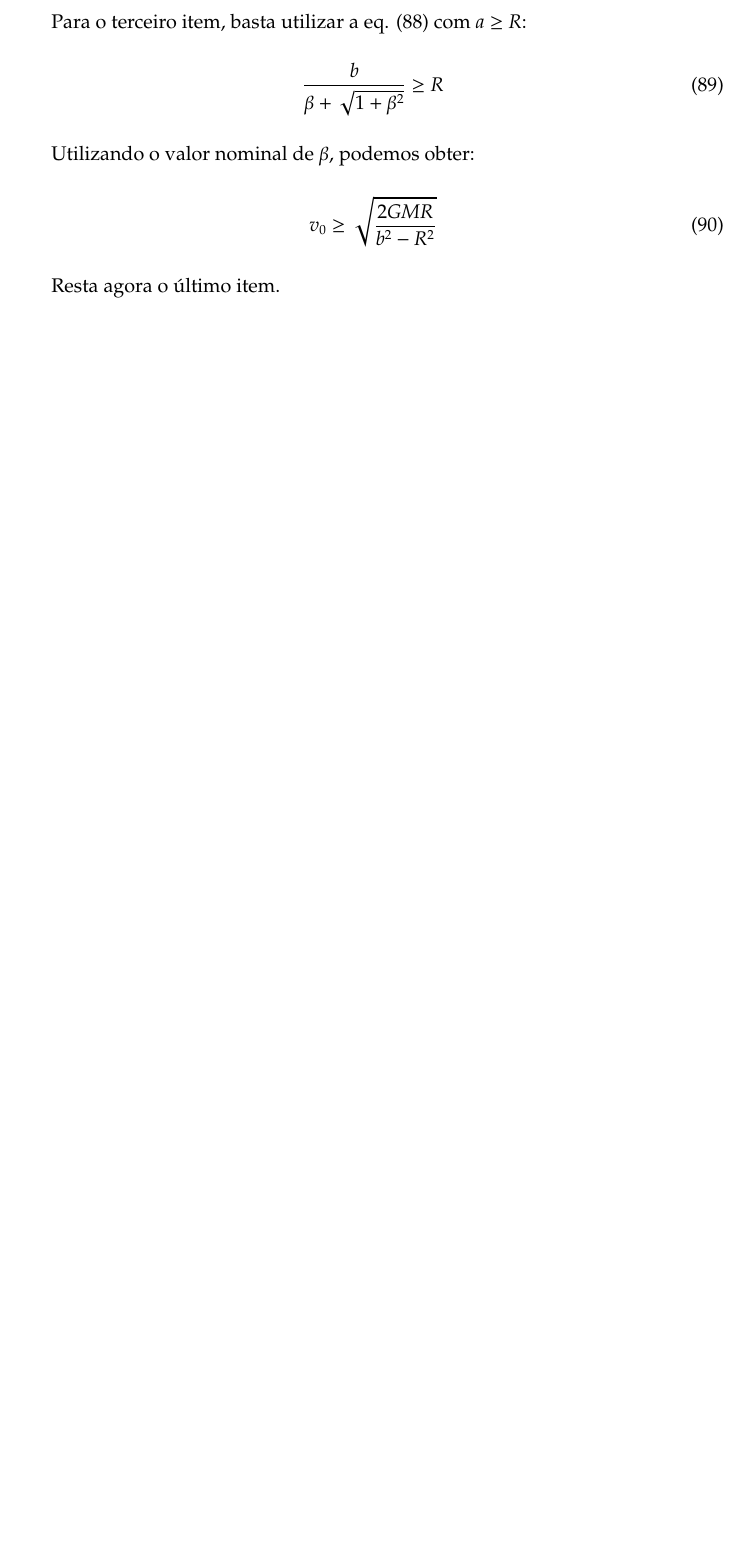
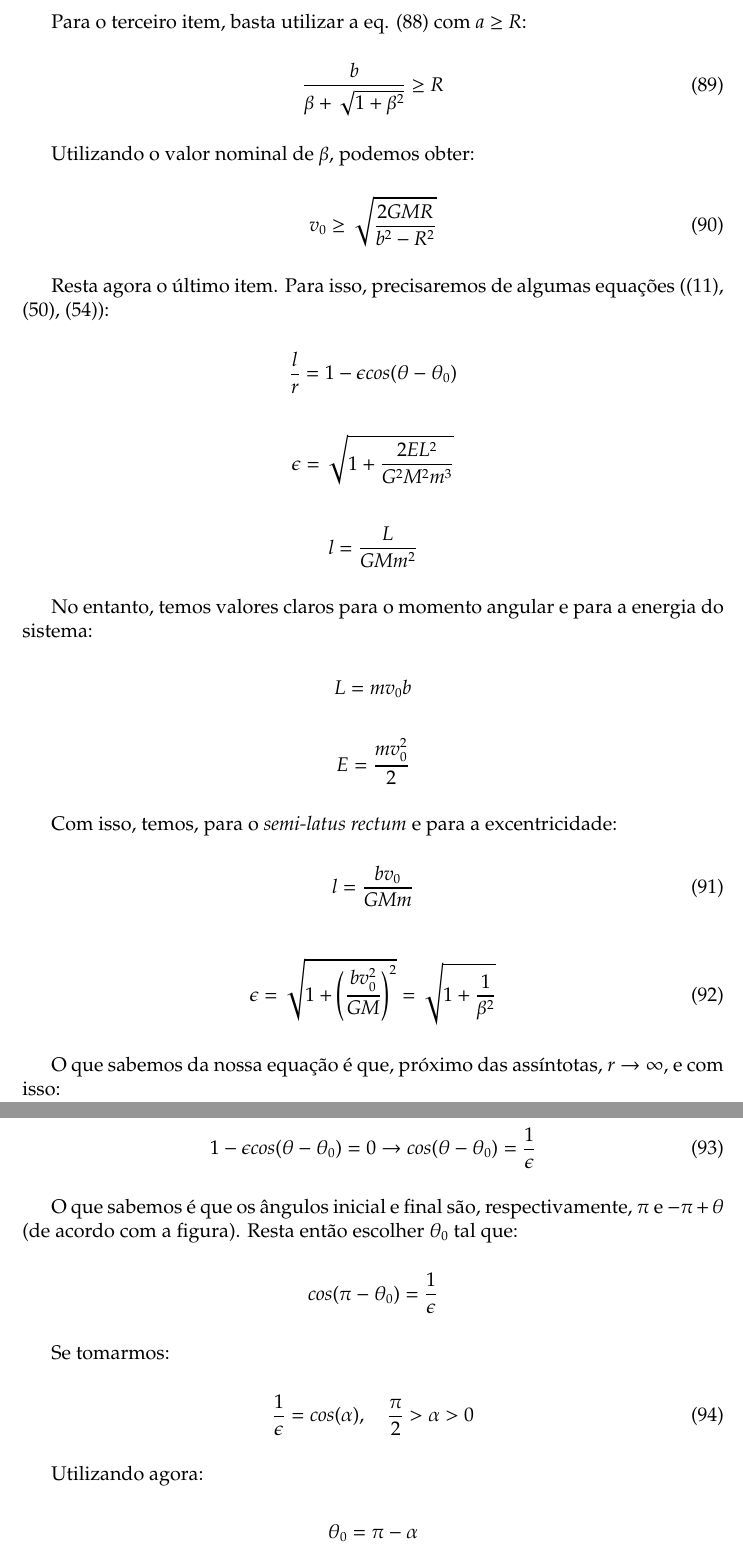
Before and after one commit to cassioss/ipho-classes, a LaTeX document (2-gravitacao.tex, which reads preamble.tex): part of page 33 of 33 before the commit and two parts of pages 33 and 34 of 34 after it, the two joined at a grey line, cut so that both start at the same text, the shorter picture padded with empty space. Compiled offline with pdfLaTeX.

Commit message:
Added one new command and started solving problems

```diff
--- a/2-gravitacao.tex
+++ b/2-gravitacao.tex
@@ -1085,6 +1085,66 @@ Utilizando o valor nominal de $\beta$, podemos obter:
 	v_0 \geq \froot{2GMR}{b^2 - R^2}					\label{eq90}
 \end{equation}
 
-Resta agora o último item.
+Resta agora o último item. Para isso, precisaremos de algumas equações (\refer{eq11}, \refer{eq50}, \refer{eq54}):
+
+\[
+	\frac{l}{r} = 1 - \epsilon cos(\theta - \theta_0)
+\]
+\[
+	\epsilon = \sqrt{1 + \frac{2EL^2}{G^2 M^2 m^3}}
+\]
+\[
+	l = \frac{L}{GMm^2}
+\]
+
+No entanto, temos valores claros para o momento angular e para a energia do sistema:
+
+\[
+	L = mv_0b
+\]
+\[
+	E = \frac{mv_0^2}{2}
+\]
+
+Com isso, temos, para o \textit{semi-latus rectum} e para a excentricidade:
+
+\begin{equation}
+	l = \frac{bv_0}{GMm}	\label{eq91}
+\end{equation}
+
+\begin{equation}
+	\epsilon = \sqrt{1 + \left(\frac{bv_0^2}{GM}\right)^2} = \sqrt{1 + \frac{1}{\beta^2}}					\label{eq92}
+\end{equation}
+
+O que sabemos da nossa equação é que, próximo das assíntotas, $r \rightarrow \infty$, e com isso:
+
+\begin{equation}
+	1 - \epsilon cos(\theta - \theta_0) = 0 \rightarrow cos(\theta - \theta_0) = \frac{1}{\epsilon}			\label{eq93}
+\end{equation}
+
+O que sabemos é que os ângulos inicial e final são, respectivamente, $\pi$ e $-\pi + \theta$ (de acordo com a figura). Resta então escolher $\theta_0$ tal que:
+
+\[
+	cos(\pi - \theta_0) = \frac{1}{\epsilon}
+\]
+
+Se tomarmos:
+
+\begin{equation}
+	\frac{1}{\epsilon} = cos(\alpha), \quad \frac{\pi}{2} > \alpha > 0	\label{eq93}
+\end{equation}
+
+Utilizando agora:
+
+\[
+	\theta_0 = \pi - \alpha
+\]
+
+Isso resolve uma parte do problema. Resta então encontrar:
+
+\[
+	cos(-\pi + \theta - \pi + \alpha) = cos(-2\pi + \theta + \alpha) = cos(\theta + \alpha) = \frac{1}{\epsilon}
+\]
+
 
 \end{document}
--- a/preamble.tex
+++ b/preamble.tex
@@ -33,6 +33,7 @@
 \newcommand{\ui}{\mathrm{i}}
 \newcommand{\ud}{\mathrm{d}}
 \newcommand{\bt}[1]{\textbf{#1}}
+\newcommand{\refer}[1]{(\ref{#1})}
 \newcommand{\refeq}[1]{eq. (\ref{#1})}
 \newcommand{\refequ}[1]{equação (\ref{#1})}
 \newcommand{\froot}[2]{\sqrt{\frac{#1}{#2}}}
```
Also changed, not shown: 2-gravitacao.pdf.
